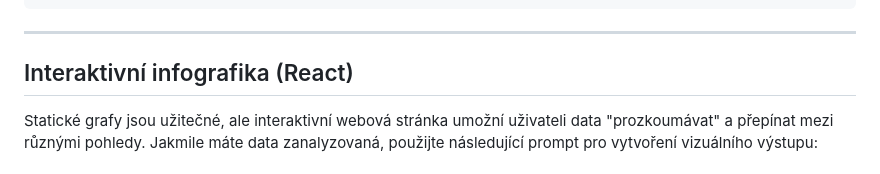
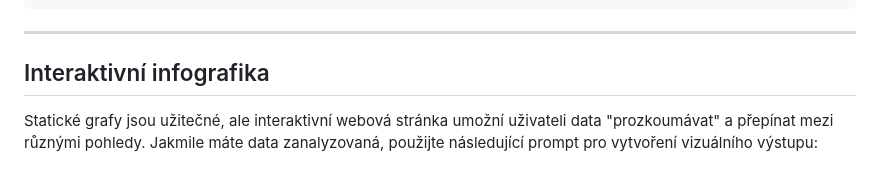
Before and after one commit to surquest/training-ai-assisted-survey, a Markdown page: src/content/analyza-dat.md, the part around the change. Rendered like a GitHub page.

Commit message:
Remove React specification from interactive infographic section in analyza-dat.md

````diff
--- a/src/content/analyza-dat.md
+++ b/src/content/analyza-dat.md
@@ -24,7 +24,7 @@ Proveď následující kroky:
 ```
 
 ---
-## Interaktivní infografika (React)
+## Interaktivní infografika
 
 Statické grafy jsou užitečné, ale interaktivní webová stránka umožní uživateli data "prozkoumávat" a přepínat mezi různými pohledy. Jakmile máte data zanalyzovaná, použijte následující prompt pro vytvoření vizuálního výstupu:
 
````
